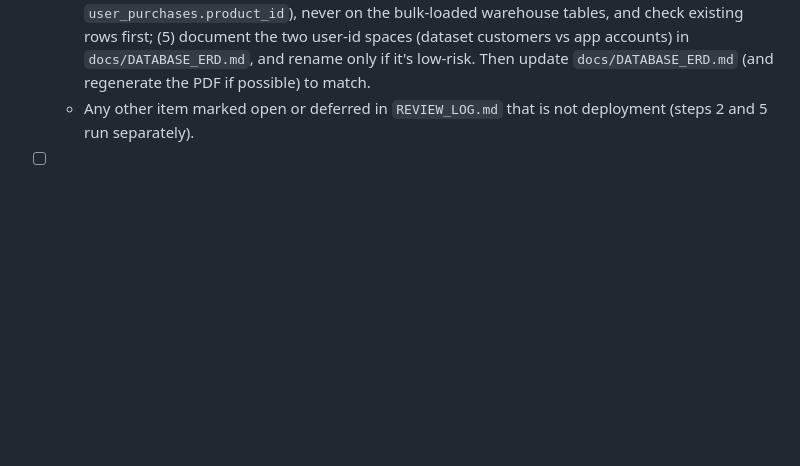
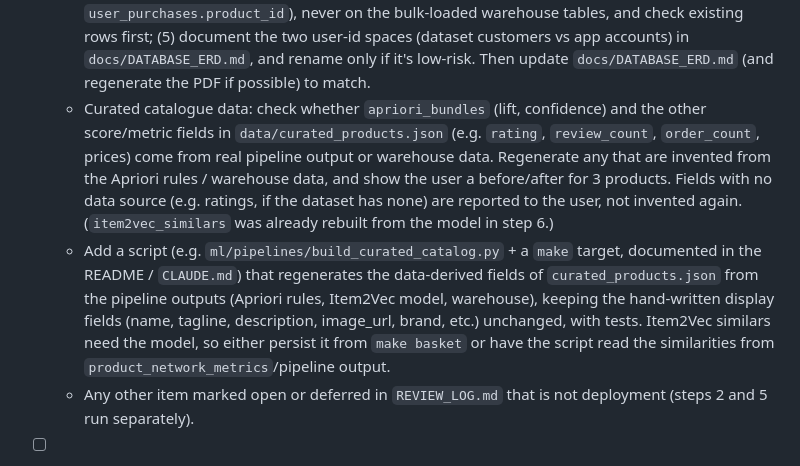
Before and after one commit to Ziadashraf301/Black-Friday, a Markdown page: docs/REVIEW_PLAN_ROUND2.md, the part around the change. Rendered like a GitHub page; blank space fills up the shorter version.

Commit message:
docs: add curated catalogue data checks and generator script to round-2 step 6.5
Co-Authored-By: Claude Opus 5.5 <noreply@anthropic.com>

```diff
--- a/docs/REVIEW_PLAN_ROUND2.md
+++ b/docs/REVIEW_PLAN_ROUND2.md
@@ -50,5 +50,7 @@ Order: 1, 3, 4, 6, 6.5, then the RUN LAST steps 2 and 5 (planned for 2026-10-13)
   - Lazy MLflow tracer so importing `ai.observability.tracing` makes no network call (tests no longer depend on the unit network guard).
   - Re-run the e2e suite against the live `gemini-3-flash-preview` and fix what fails.
   - The 5 observations in section 6 of `docs/DATABASE_ERD.md`, each as an Alembic migration (0003+) with the ORM updated to match, tested on a scratch database first, and applied to the live database only after a `pg_dump` backup: (1) prices in `curated_products` and `user_purchases.predicted_usd` from `double precision` to `numeric`; (2) `user_carts.updated_at` from `varchar` to `timestamptz` (convert existing values safely); (3) align `app_users.gender` / `city_category` and `user_purchases.product_id` sizes with the warehouse; (4) add foreign keys where they are safe for the application tables (e.g. `user_purchases.product_id`), never on the bulk-loaded warehouse tables, and check existing rows first; (5) document the two user-id spaces (dataset customers vs app accounts) in `docs/DATABASE_ERD.md`, and rename only if it's low-risk. Then update `docs/DATABASE_ERD.md` (and regenerate the PDF if possible) to match.
+  - Curated catalogue data: check whether `apriori_bundles` (lift, confidence) and the other score/metric fields in `data/curated_products.json` (e.g. `rating`, `review_count`, `order_count`, prices) come from real pipeline output or warehouse data. Regenerate any that are invented from the Apriori rules / warehouse data, and show the user a before/after for 3 products. Fields with no data source (e.g. ratings, if the dataset has none) are reported to the user, not invented again. (`item2vec_similars` was already rebuilt from the model in step 6.)
+  - Add a script (e.g. `ml/pipelines/build_curated_catalog.py` + a `make` target, documented in the README / `CLAUDE.md`) that regenerates the data-derived fields of `curated_products.json` from the pipeline outputs (Apriori rules, Item2Vec model, warehouse), keeping the hand-written display fields (name, tagline, description, image_url, brand, etc.) unchanged, with tests. Item2Vec similars need the model, so either persist it from `make basket` or have the script read the similarities from `product_network_metrics`/pipeline output.
   - Any other item marked open or deferred in `REVIEW_LOG.md` that is not deployment (steps 2 and 5 run separately).
 - [ ] **7. Wrap-up:** rerun all tests (`make test-unit`, `make test-slow`, then integration and e2e one file at a time) and `make lint`, compare with the round-1 final numbers (530 collected; lint figures in the log), write a "Round 2" summary at the top of `REVIEW_LOG.md`, and update the README counts and `CLAUDE.md` if anything changed (lint paths, lock file, Alembic, new settings). Confirm that nothing is left open except deployment; there is no round 3.
```
